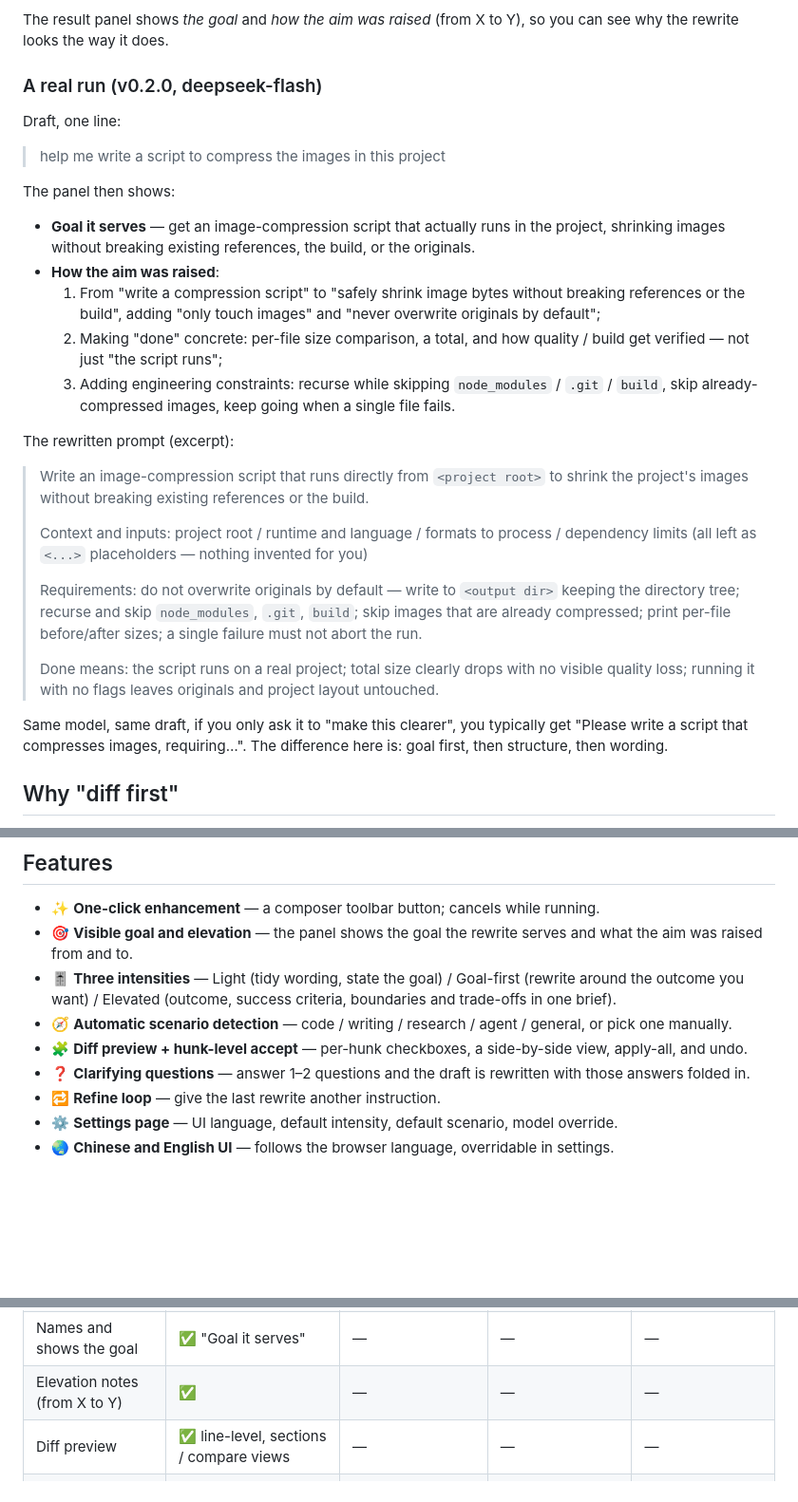
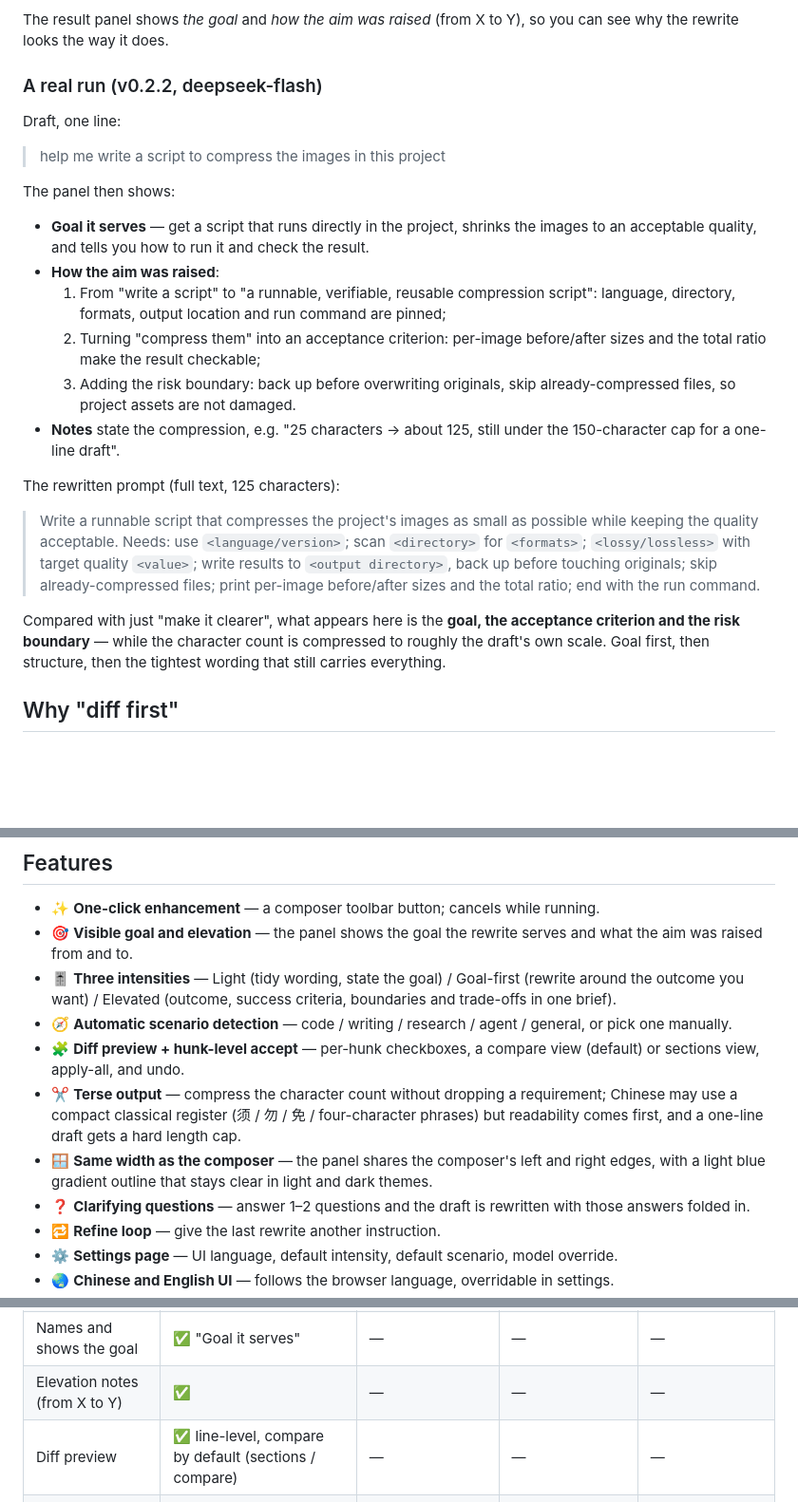
Before and after one commit to LONGSASASASASA/dsh-prompt-craft, a Markdown page: README.en.md, 3 parts joined by grey strips. Shown at 95% size. GitHub-like rendering; blank space fills up the shorter version.

```diff
--- a/README.en.md
+++ b/README.en.md
@@ -34,7 +38,7 @@ Clarifying the wording is not enough: you still may not get the result you wante
 
 The result panel shows *the goal* and *how the aim was raised* (from X to Y), so you can see why the rewrite looks the way it does.
 
-### A real run (v0.2.0, deepseek-flash)
+### A real run (v0.2.2, deepseek-flash)
 
 Draft, one line:
 
@@ -42,23 +46,18 @@ Draft, one line:
 
 The panel then shows:
 
-- **Goal it serves** — get an image-compression script that actually runs in the project, shrinking images without breaking existing references, the build, or the originals.
+- **Goal it serves** — get a script that runs directly in the project, shrinks the images to an acceptable quality, and tells you how to run it and check the result.
 - **How the aim was raised**:
-  1. From "write a compression script" to "safely shrink image bytes without breaking references or the build", adding "only touch images" and "never overwrite originals by default";
-  2. Making "done" concrete: per-file size comparison, a total, and how quality / build get verified — not just "the script runs";
-  3. Adding engineering constraints: recurse while skipping `node_modules` / `.git` / `build`, skip already-compressed images, keep going when a single file fails.
+  1. From "write a script" to "a runnable, verifiable, reusable compression script": language, directory, formats, output location and run command are pinned;
+  2. Turning "compress them" into an acceptance criterion: per-image before/after sizes and the total ratio make the result checkable;
+  3. Adding the risk boundary: back up before overwriting originals, skip already-compressed files, so project assets are not damaged.
+- **Notes** state the compression, e.g. "25 characters → about 125, still under the 150-character cap for a one-line draft".
 
-The rewritten prompt (excerpt):
+The rewritten prompt (full text, 125 characters):
 
-> Write an image-compression script that runs directly from `<project root>` to shrink the project's images without breaking existing references or the build.
->
-> Context and inputs: project root / runtime and language / formats to process / dependency limits (all left as `<...>` placeholders — nothing invented for you)
->
-> Requirements: do not overwrite originals by default — write to `<output dir>` keeping the directory tree; recurse and skip `node_modules`, `.git`, `build`; skip images that are already compressed; print per-file before/after sizes; a single failure must not abort the run.
->
-> Done means: the script runs on a real project; total size clearly drops with no visible quality loss; running it with no flags leaves originals and project layout untouched.
+> Write a runnable script that compresses the project's images as small as possible while keeping the quality acceptable. Needs: use `<language/version>`; scan `<directory>` for `<formats>`; `<lossy/lossless>` with target quality `<value>`; write results to `<output directory>`, back up before touching originals; skip already-compressed files; print per-image before/after sizes and the total ratio; end with the run command.
 
-Same model, same draft, if you only ask it to "make this clearer", you typically get "Please write a script that compresses images, requiring…". The difference here is: goal first, then structure, then wording.
+Compared with just "make it clearer", what appears here is the **goal, the acceptance criterion and the risk boundary** — while the character count is compressed to roughly the draft's own scale. Goal first, then structure, then the tightest wording that still carries everything.
 
 ## Why "diff first"
 
@@ -75,7 +74,9 @@ Most one-click optimizers replace your whole draft, so you cannot tell what chan
 - 🎯 **Visible goal and elevation** — the panel shows the goal the rewrite serves and what the aim was raised from and to.
 - 🎚 **Three intensities** — Light (tidy wording, state the goal) / Goal-first (rewrite around the outcome you want) / Elevated (outcome, success criteria, boundaries and trade-offs in one brief).
 - 🧭 **Automatic scenario detection** — code / writing / research / agent / general, or pick one manually.
-- 🧩 **Diff preview + hunk-level accept** — per-hunk checkboxes, a side-by-side view, apply-all, and undo.
+- 🧩 **Diff preview + hunk-level accept** — per-hunk checkboxes, a compare view (default) or sections view, apply-all, and undo.
+- ✂️ **Terse output** — compress the character count without dropping a requirement; Chinese may use a compact classical register (须 / 勿 / 免 / four-character phrases) but readability comes first, and a one-line draft gets a hard length cap.
+- 🪟 **Same width as the composer** — the panel shares the composer's left and right edges, with a light blue gradient outline that stays clear in light and dark themes.
 - ❓ **Clarifying questions** — answer 1–2 questions and the draft is rewritten with those answers folded in.
 - 🔁 **Refine loop** — give the last rewrite another instruction.
 - ⚙️ **Settings page** — UI language, default intensity, default scenario, model override.
@@ -91,7 +92,7 @@ There are several prompt-related plugins in the DSH ecosystem. This only compare
 | Entry point | Composer toolbar ✨ + inline panel | "Optimize" button on the right | Composer toolbar ✨ | Left-side "Prompt" / `/prompt` |
 | Names and shows the goal | ✅ "Goal it serves" | — | — | — |
 | Elevation notes (from X to Y) | ✅ | — | — | — |
-| Diff preview | ✅ line-level, sections / compare views | — | — | — |
+| Diff preview | ✅ line-level, compare by default (sections / compare) | — | — | — |
 | Per-hunk accept | ✅ | — | — | — |
 | Asks when under-specified | ✅ 1–2 questions | — | — | — |
 | Refine loop | ✅ keeps the same goal | — | ✅ continue optimizing | — |
```
Also changed, not shown: other parts of README.en.md (+9 -5 lines), README.md (+22 -21 lines), docs/screenshots/composer-applied.png (added), docs/screenshots/composer-typed.png, docs/screenshots/panel-applied.png, docs/screenshots/panel-hunks.png (deleted), docs/screenshots/panel-result.png, 12 other files.
